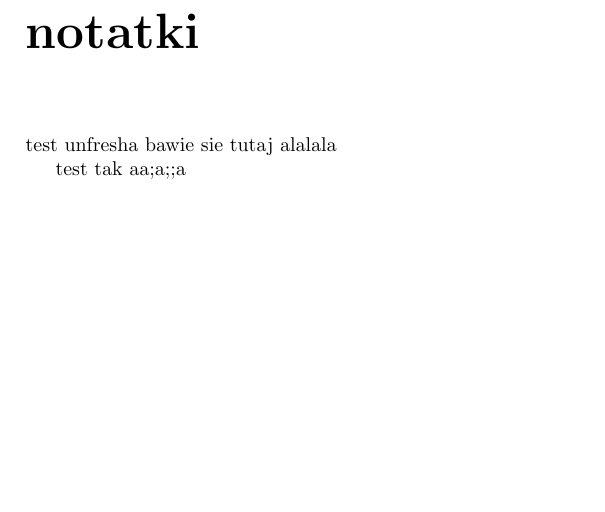
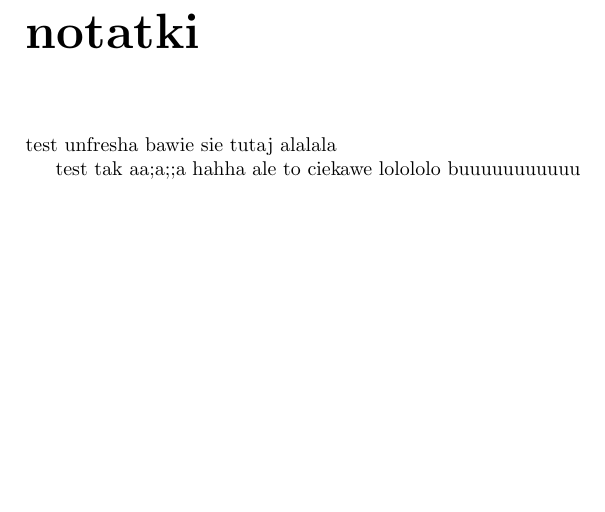
Before and after one commit to unfr3sh/lokal, a LaTeX document (projekt lokalne sieci.tex): part of page 9 of 9, cut so that both start at the same text. Compiled offline with pdfLaTeX.

Commit message:
dodano kolejny bezsensowny tekst

```diff
--- a/projekt lokalne sieci.tex
+++ b/projekt lokalne sieci.tex
@@ -144,5 +144,7 @@ alalala
 
 
 test tak aa;a;;a
+hahha ale to ciekawe lolololo
+buuuuuuuuuuu
 
 \end{document}
```
